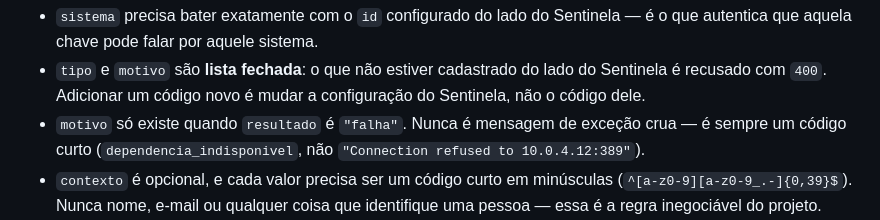
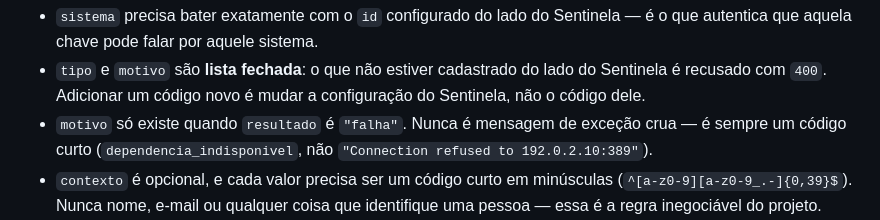
Before and after one commit to gualmeidap/sentinela, a Markdown page: infra/integracao-publicador.md, the part around the change. GitHub-like rendering.

Commit message:
docs(integracao): exemplo de erro com endereco da faixa reservada para documentacao
O exemplo de mensagem crua que nao deve virar motivo usava um IP de rede
privada na porta de LDAP. Troca por 192.0.2.10, que a RFC 5737 reserva para
exemplos, para que nenhum endereco que pareca real fique no repositorio.

Co-Authored-By: Claude Sonnet 5.5 <noreply@anthropic.com>

```diff
--- a/infra/integracao-publicador.md
+++ b/infra/integracao-publicador.md
@@ -29,7 +29,7 @@ X-Chave-Aplicacao: <chave combinada com o Sentinela>
   configuração do Sentinela, não o código dele.
 - `motivo` só existe quando `resultado` é `"falha"`. Nunca é mensagem de
   exceção crua — é sempre um código curto (`dependencia_indisponivel`, não
-  `"Connection refused to 10.0.4.12:389"`).
+  `"Connection refused to 192.0.2.10:389"`).
 - `contexto` é opcional, e cada valor precisa ser um código curto em
   minúsculas (`^[a-z0-9][a-z0-9_.-]{0,39}$`). Nunca nome, e-mail ou qualquer
   coisa que identifique uma pessoa — essa é a regra inegociável do projeto.
```
